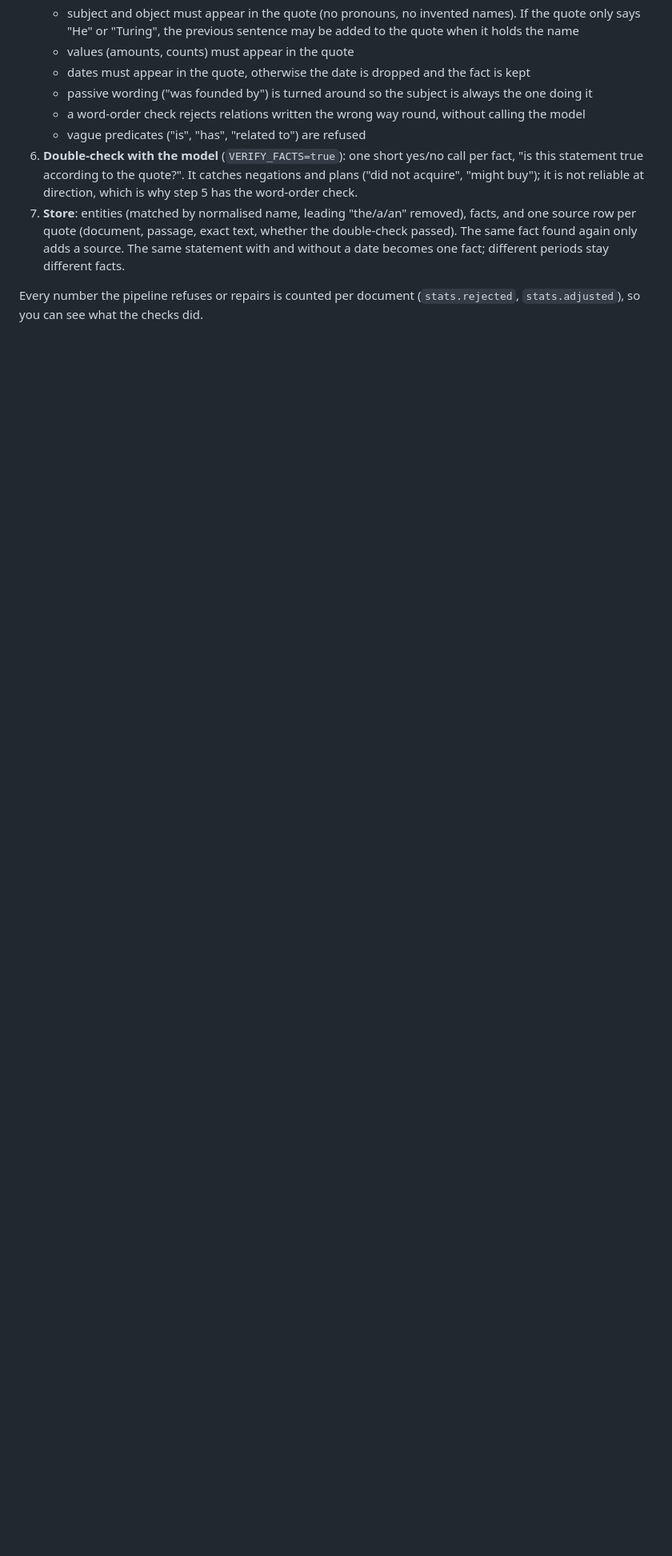
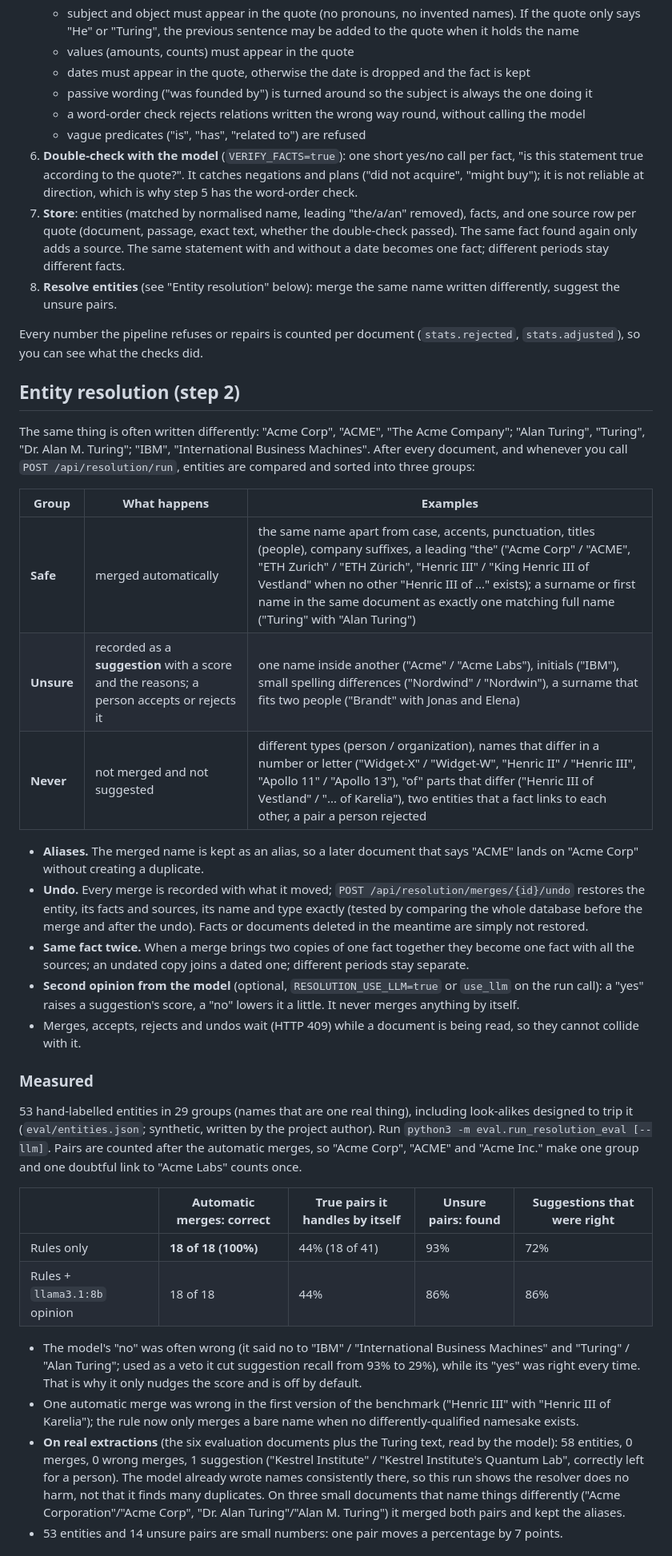
Before and after one commit to AKHIL-149/ai-experiments-hub, a Markdown page: python-projects/16-knowledge-graph-builder/README.md, the part around one of its changes. Shown at 80% size. Rendered like a GitHub page; blank space fills up the shorter version.

Commit message:
16.1.2 - Document entity resolution: groups, aliases, undo, measured accuracy (100% of automatic merges correct on the benchmark) and limits AKHIL-452

```diff
--- a/python-projects/16-knowledge-graph-builder/README.md
+++ b/python-projects/16-knowledge-graph-builder/README.md
@@ -62,5 +62,46 @@ There is no UI yet (step 5): use `/docs` or curl.
    - vague predicates ("is", "has", "related to") are refused
 6. **Double-check with the model** (`VERIFY_FACTS=true`): one short yes/no call per fact, "is this statement true according to the quote?". It catches negations and plans ("did not acquire", "might buy"); it is not reliable at direction, which is why step 5 has the word-order check.
 7. **Store**: entities (matched by normalised name, leading "the/a/an" removed), facts, and one source row per quote (document, passage, exact text, whether the double-check passed). The same fact found again only adds a source. The same statement with and without a date becomes one fact; different periods stay different facts.
+8. **Resolve entities** (see "Entity resolution" below): merge the same name written differently, suggest the unsure pairs.
 
 Every number the pipeline refuses or repairs is counted per document (`stats.rejected`, `stats.adjusted`), so you can see what the checks did.
+
+## Entity resolution (step 2)
+
+The same thing is often written differently: "Acme Corp", "ACME", "The Acme Company"; "Alan Turing", "Turing", "Dr. Alan M. Turing";
+"IBM", "International Business Machines". After every document, and whenever you call `POST /api/resolution/run`, entities are
+compared and sorted into three groups:
+
+| Group | What happens | Examples |
+|---|---|---|
+| **Safe** | merged automatically | the same name apart from case, accents, punctuation, titles (people), company suffixes, a leading "the" ("Acme Corp" / "ACME", "ETH Zurich" / "ETH Zürich", "Henric III" / "King Henric III of Vestland" when no other "Henric III of ..." exists); a surname or first name in the same document as exactly one matching full name ("Turing" with "Alan Turing") |
+| **Unsure** | recorded as a **suggestion** with a score and the reasons; a person accepts or rejects it | one name inside another ("Acme" / "Acme Labs"), initials ("IBM"), small spelling differences ("Nordwind" / "Nordwin"), a surname that fits two people ("Brandt" with Jonas and Elena) |
+| **Never** | not merged and not suggested | different types (person / organization), names that differ in a number or letter ("Widget-X" / "Widget-W", "Henric II" / "Henric III", "Apollo 11" / "Apollo 13"), "of" parts that differ ("Henric III of Vestland" / "... of Karelia"), two entities that a fact links to each other, a pair a person rejected |
+
+- **Aliases.** The merged name is kept as an alias, so a later document that says "ACME" lands on "Acme Corp" without creating a duplicate.
+- **Undo.** Every merge is recorded with what it moved; `POST /api/resolution/merges/{id}/undo` restores the entity, its facts and sources, its name and type exactly (tested by comparing the whole database before the merge and after the undo). Facts or documents deleted in the meantime are simply not restored.
+- **Same fact twice.** When a merge brings two copies of one fact together they become one fact with all the sources; an undated copy joins a dated one; different periods stay separate.
+- **Second opinion from the model** (optional, `RESOLUTION_USE_LLM=true` or `use_llm` on the run call): a "yes" raises a suggestion's score, a "no" lowers it a little. It never merges anything by itself.
+- Merges, accepts, rejects and undos wait (HTTP 409) while a document is being read, so they cannot collide with it.
+
+### Measured
+
+53 hand-labelled entities in 29 groups (names that are one real thing), including look-alikes designed to trip it
+(`eval/entities.json`; synthetic, written by the project author). Run `python3 -m eval.run_resolution_eval [--llm]`.
+Pairs are counted after the automatic merges, so "Acme Corp", "ACME" and "Acme Inc." make one group and one doubtful link to "Acme Labs" counts once.
+
+| | Automatic merges: correct | True pairs it handles by itself | Unsure pairs: found | Suggestions that were right |
+|---|---|---|---|---|
+| Rules only | **18 of 18 (100%)** | 44% (18 of 41) | 93% | 72% |
+| Rules + `llama3.1:8b` opinion | 18 of 18 | 44% | 86% | 86% |
+
+- The model's "no" was often wrong (it said no to "IBM" / "International Business Machines" and "Turing" / "Alan Turing"; used as a veto it cut
+  suggestion recall from 93% to 29%), while its "yes" was right every time. That is why it only nudges the score and is off by default.
+- One automatic merge was wrong in the first version of the benchmark ("Henric III" with "Henric III of Karelia"); the rule now only
+  merges a bare name when no differently-qualified namesake exists.
+- **On real extractions** (the six evaluation documents plus the Turing text, read by the model): 58 entities, 0 merges, 0 wrong merges,
+  1 suggestion ("Kestrel Institute" / "Kestrel Institute's Quantum Lab", correctly left for a person). The model already wrote names
+  consistently there, so this run shows the resolver does no harm, not that it finds many duplicates. On three small documents that
+  name things differently ("Acme Corporation"/"Acme Corp", "Dr. Alan Turing"/"Alan M. Turing") it merged both pairs and kept the aliases.
+- 53 entities and 14 unsure pairs are small numbers: one pair moves a percentage by 7 points.
+
```
Also changed, not shown: other parts of python-projects/16-knowledge-graph-builder/README.md (+27 -14 lines).
